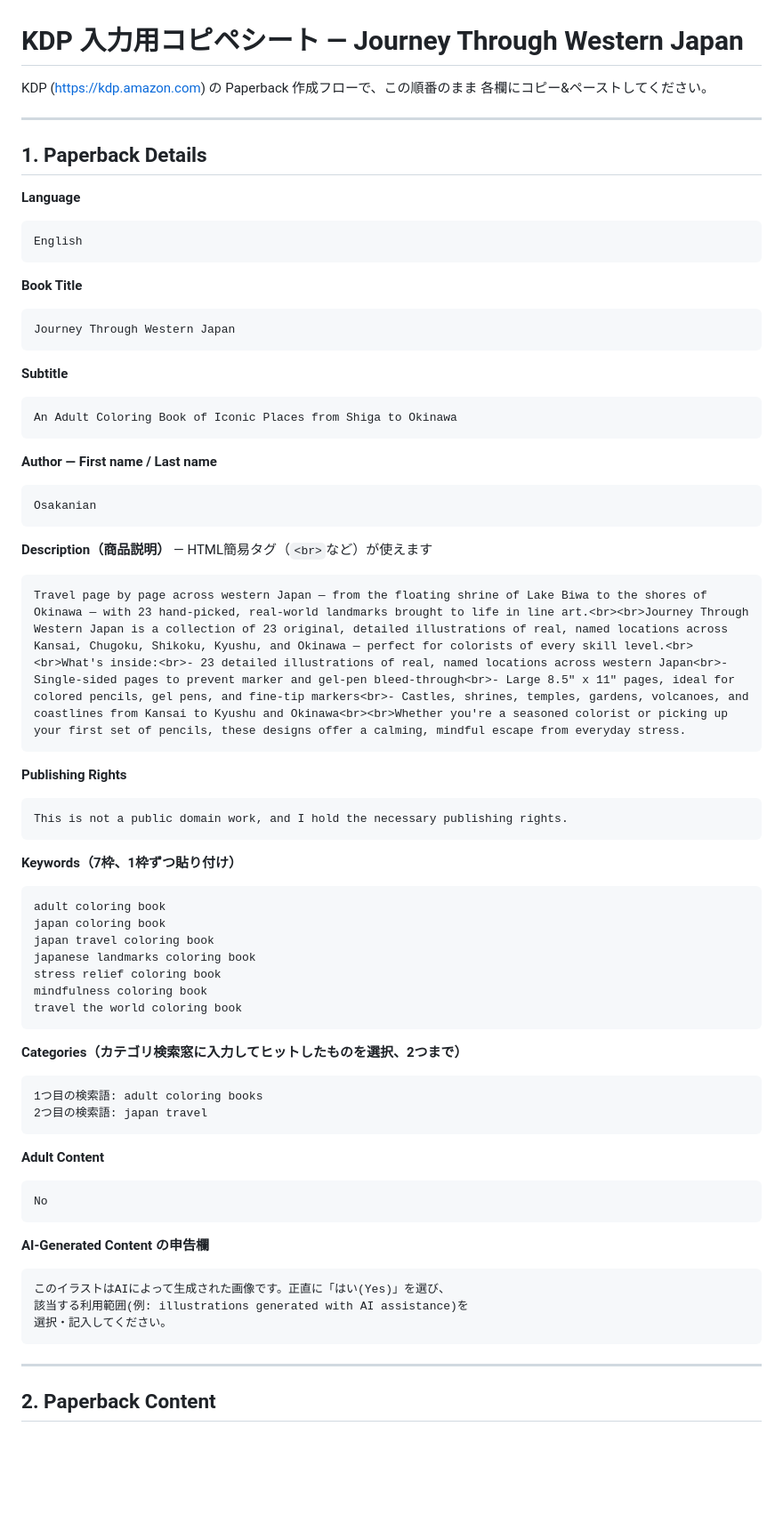
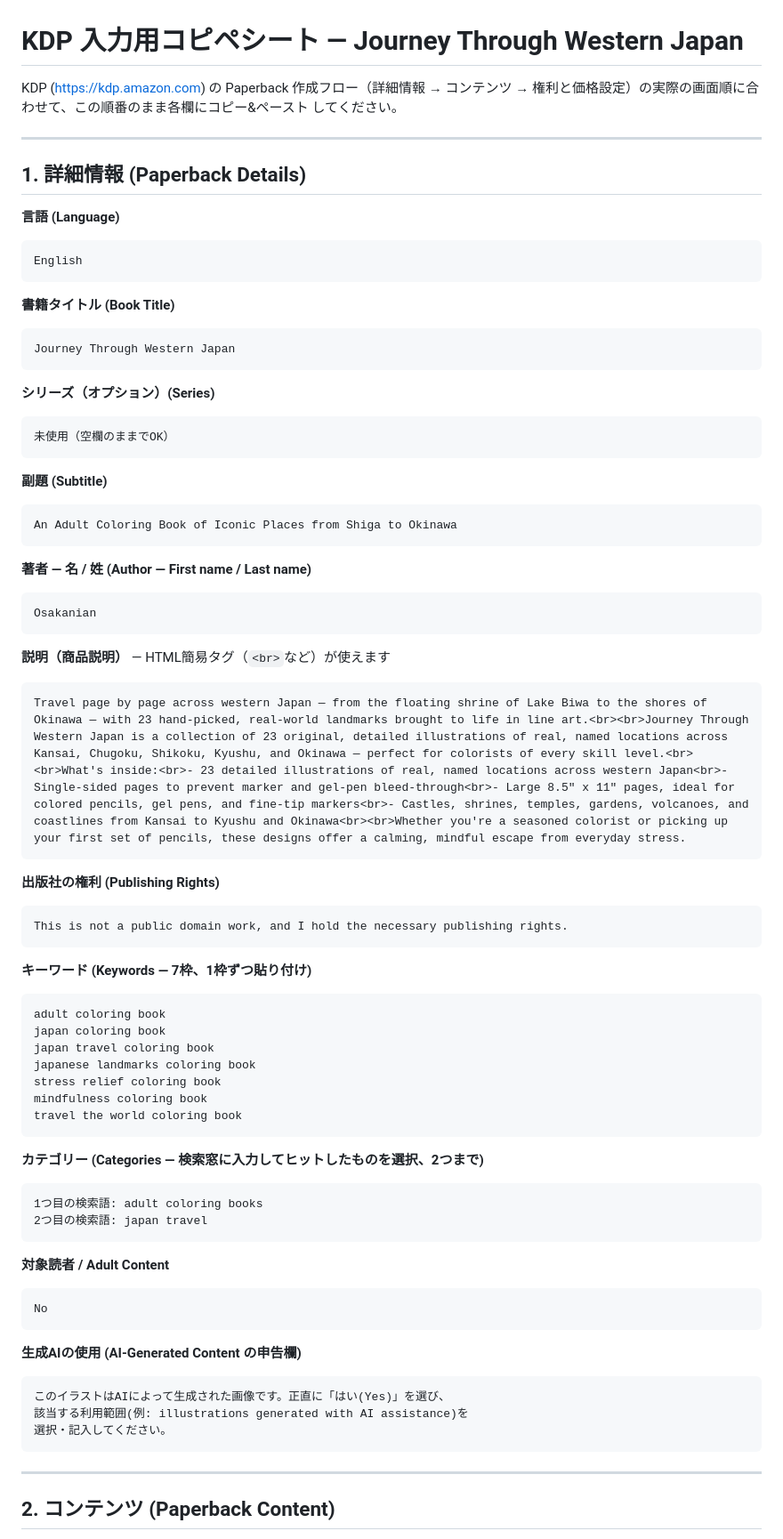
Before and after one commit to osakanian1983/osakanian-shopping-list, a Markdown page: kindle-coloring-book-japan-west/KDP_COPY_PASTE_SHEET_journey_through_western_japan.md, the part around one of its changes. Shown at 89% size. GitHub-like rendering; blank space fills up the shorter version.

````diff
--- a/kindle-coloring-book-japan-west/KDP_COPY_PASTE_SHEET_journey_through_western_japan.md
+++ b/kindle-coloring-book-japan-west/KDP_COPY_PASTE_SHEET_journey_through_western_japan.md
@@ -1,43 +1,49 @@
 # KDP 入力用コピペシート — Journey Through Western Japan
 
-KDP (https://kdp.amazon.com) の Paperback 作成フローで、この順番のまま
-各欄にコピー&ペーストしてください。
+KDP (https://kdp.amazon.com) の Paperback 作成フロー（詳細情報 → コンテンツ →
+権利と価格設定）の実際の画面順に合わせて、この順番のまま各欄にコピー&ペースト
+してください。
 
 ---
 
-## 1. Paperback Details
+## 1. 詳細情報 (Paperback Details)
 
-**Language**
+**言語 (Language)**
 ```
 English
 ```
 
-**Book Title**
+**書籍タイトル (Book Title)**
 ```
 Journey Through Western Japan
 ```
 
-**Subtitle**
+**シリーズ（オプション）(Series)**
+```
+未使用（空欄のままでOK）
+```
+
+**副題 (Subtitle)**
 ```
 An Adult Coloring Book of Iconic Places from Shiga to Okinawa
 ```
 
-**Author — First name / Last name**
+**著者 — 名 / 姓 (Author — First name / Last name)**
 ```
 Osakanian
 ```
 
-**Description（商品説明）** — HTML簡易タグ（`<br>`など）が使えます
+**説明（商品説明）** — HTML簡易タグ（`<br>`など）が使えます
 ```
 Travel page by page across western Japan — from the floating shrine of Lake Biwa to the shores of Okinawa — with 23 hand-picked, real-world landmarks brought to life in line art.<br><br>Journey Through Western Japan is a collection of 23 original, detailed illustrations of real, named locations across Kansai, Chugoku, Shikoku, Kyushu, and Okinawa — perfect for colorists of every skill level.<br><br>What's inside:<br>- 23 detailed illustrations of real, named locations across western Japan<br>- Single-sided pages to prevent marker and gel-pen bleed-through<br>- Large 8.5" x 11" pages, ideal for colored pencils, gel pens, and fine-tip markers<br>- Castles, shrines, temples, gardens, volcanoes, and coastlines from Kansai to Kyushu and Okinawa<br><br>Whether you're a seasoned colorist or picking up your first set of pencils, these designs offer a calming, mindful escape from everyday stress.
 ```
 
-**Publishing Rights**
+**出版社の権利 (Publishing Rights)**
 ```
 This is not a public domain work, and I hold the necessary publishing rights.
 ```
 
-**Keywords（7枠、1枠ずつ貼り付け）**
+**キーワード (Keywords — 7枠、1枠ずつ貼り付け)**
 ```
 adult coloring book
 japan coloring book
@@ -48,18 +54,18 @@ mindfulness coloring book
 travel the world coloring book
 ```
 
-**Categories（カテゴリ検索窓に入力してヒットしたものを選択、2つまで）**
+**カテゴリー (Categories — 検索窓に入力してヒットしたものを選択、2つまで)**
 ```
 1つ目の検索語: adult coloring books
 2つ目の検索語: japan travel
 ```
 
-**Adult Content**
+**対象読者 / Adult Content**
 ```
 No
 ```
 
-**AI-Generated Content の申告欄**
+**生成AIの使用 (AI-Generated Content の申告欄)**
 ```
 このイラストはAIによって生成された画像です。正直に「はい(Yes)」を選び、
 該当する利用範囲(例: illustrations generated with AI assistance)を
@@ -68,5 +74,5 @@ No
 
 ---
 
-## 2. Paperback Content
+## 2. コンテンツ (Paperback Content)
 
````
Also changed, not shown: other parts of kindle-coloring-book-japan-west/KDP_COPY_PASTE_SHEET_journey_through_western_japan.md (+26 -22 lines), kindle-coloring-book-japan/KDP_COPY_PASTE_SHEET_journey_through_eastern_japan.md (+46 -36 lines).
